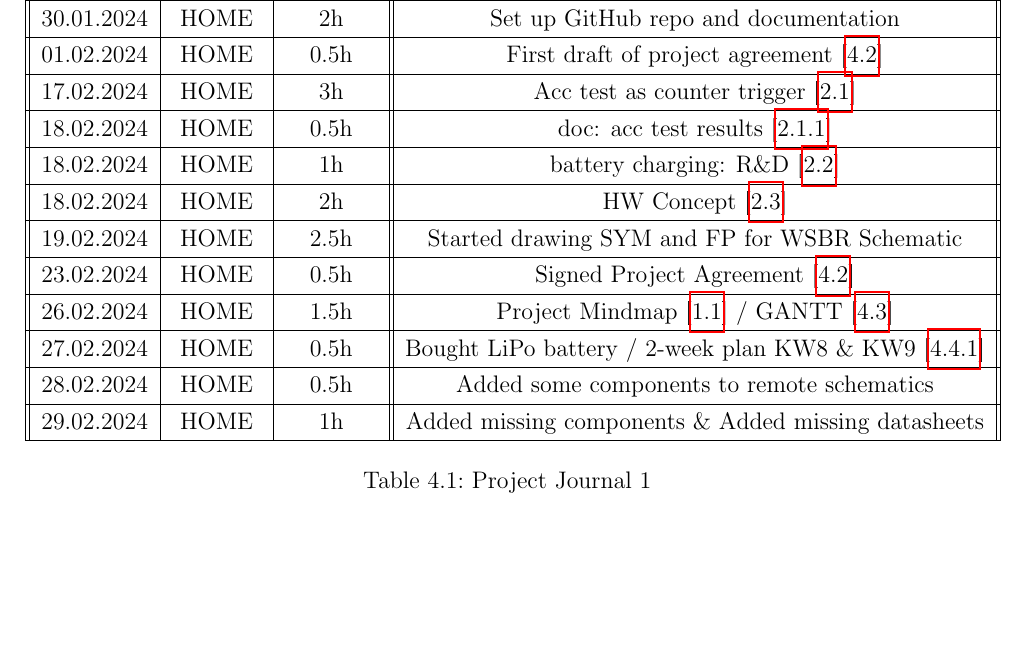
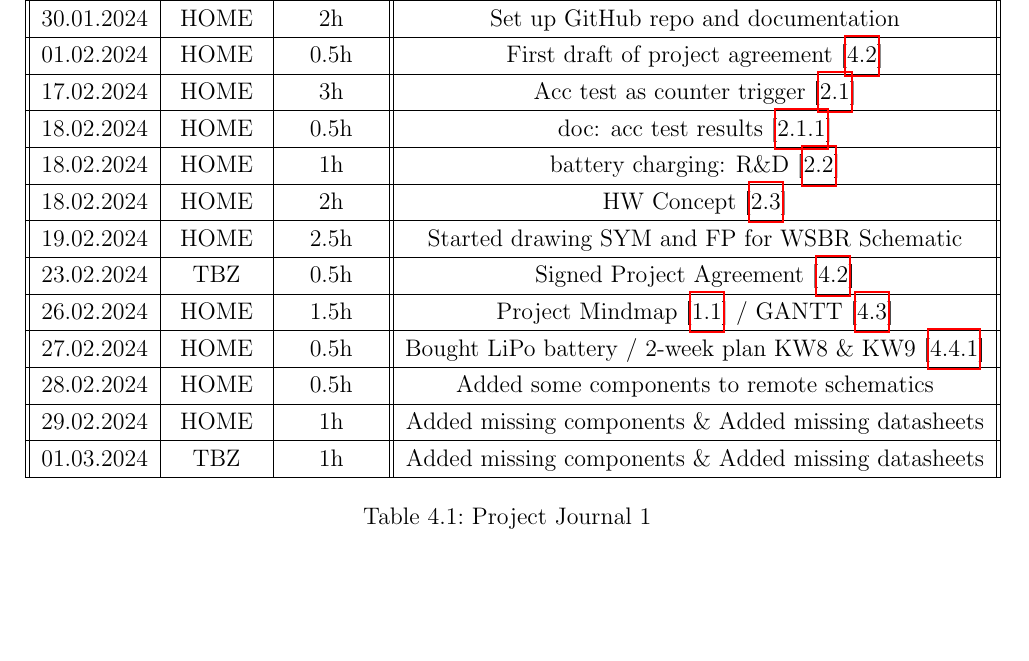
Before and after one commit to Jowllel/Wireless-ScoreBoard, a LaTeX thesis (2_Documentation/Documentation_Wireless_ScoreBoard/main.tex, which reads 2_Documentation/Documentation_Wireless_ScoreBoard/Chapters/Appendix.tex): part of page 11 of 20, cut so that both start at the same text. Compiled offline with pdfLaTeX.

Commit message:
Journal updates

```diff
--- a/2_Documentation/Documentation_Wireless_ScoreBoard/Chapters/Appendix.tex
+++ b/2_Documentation/Documentation_Wireless_ScoreBoard/Chapters/Appendix.tex
@@ -25,7 +25,7 @@
  \hline
     19.02.2024 & HOME & 2.5h & Started drawing SYM and FP for WSBR Schematic \\
  \hline
-    23.02.2024 & HOME & 0.5h & Signed Project Agreement [\ref{sec:Project Agreement}] \\
+    23.02.2024 & TBZ & 0.5h & Signed Project Agreement [\ref{sec:Project Agreement}] \\
  \hline
     26.02.2024 & HOME & 1.5h & Project Mindmap [\ref{sec:Mindmap}] / GANTT [\ref{sec:GANTT}] \\
  \hline
@@ -34,6 +34,8 @@
     28.02.2024 & HOME & 0.5h & Added some components to remote schematics \\
  \hline
     29.02.2024 & HOME & 1h & Added missing components \& Added missing datasheets \\
+ \hline
+    01.03.2024 & TBZ & 1h & Added missing components \& Added missing datasheets \\
  \hline
 
 
```
